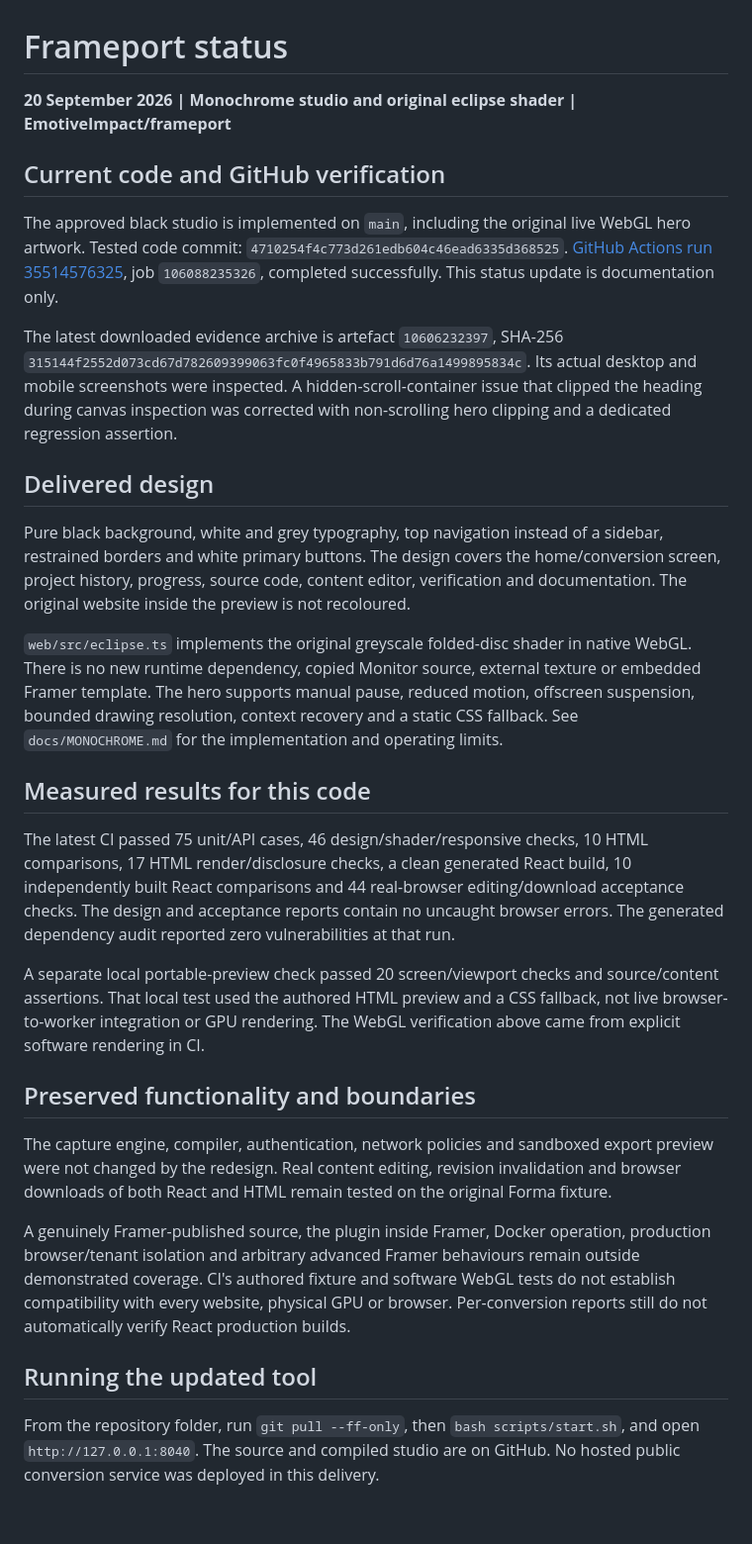
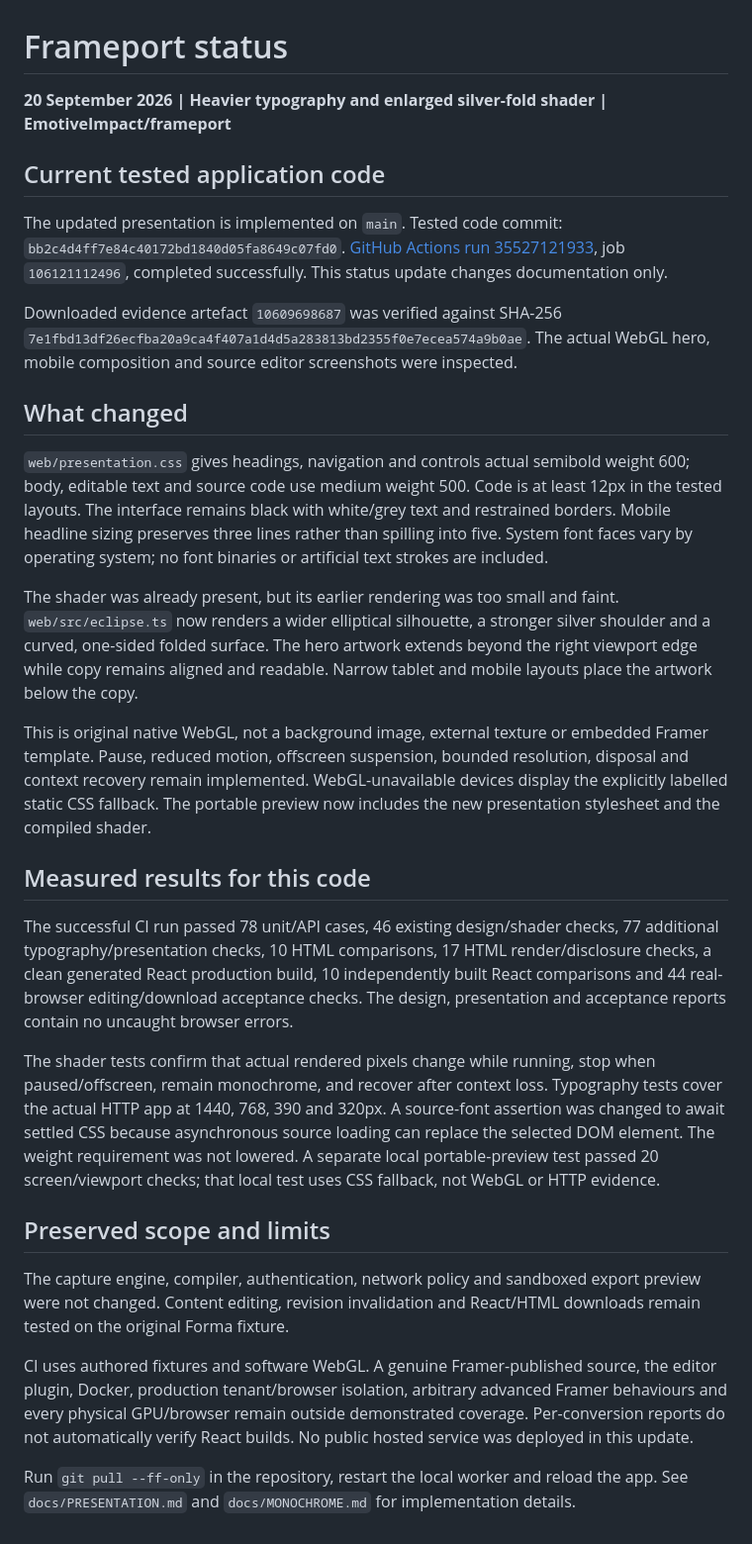
Before and after one commit to EmotiveImpact/frameport, a Markdown page: STATUS.md, the part around the change. Shown at 99% size. Drawn GitHub-style.

Commit message:
docs: record verified heavier typography and enlarged shader [skip ci]

```diff
--- a/STATUS.md
+++ b/STATUS.md
@@ -1,31 +1,31 @@
 # Frameport status
 
-**20 September 2026 | Monochrome studio and original eclipse shader | EmotiveImpact/frameport**
+**20 September 2026 | Heavier typography and enlarged silver-fold shader | EmotiveImpact/frameport**
 
-## Current code and GitHub verification
+## Current tested application code
 
-The approved black studio is implemented on `main`, including the original live WebGL hero artwork. Tested code commit: `4710254f4c773d261edb604c46ead6335d368525`. [GitHub Actions run 35514576325](https://github.com/EmotiveImpact/frameport/actions/runs/35514576325), job `106088235326`, completed successfully. This status update is documentation only.
+The updated presentation is implemented on `main`. Tested code commit: `bb2c4d4ff7e84c40172bd1840d05fa8649c07fd0`. [GitHub Actions run 35527121933](https://github.com/EmotiveImpact/frameport/actions/runs/35527121933), job `106121112496`, completed successfully. This status update changes documentation only.
 
-The latest downloaded evidence archive is artefact `10606232397`, SHA-256 `315144f2552d073cd67d782609399063fc0f4965833b791d6d76a1499895834c`. Its actual desktop and mobile screenshots were inspected. A hidden-scroll-container issue that clipped the heading during canvas inspection was corrected with non-scrolling hero clipping and a dedicated regression assertion.
+Downloaded evidence artefact `10609698687` was verified against SHA-256 `7e1fbd13df26ecfba20a9ca4f407a1d4d5a283813bd2355f0e7ecea574a9b0ae`. The actual WebGL hero, mobile composition and source editor screenshots were inspected.
 
-## Delivered design
+## What changed
 
-Pure black background, white and grey typography, top navigation instead of a sidebar, restrained borders and white primary buttons. The design covers the home/conversion screen, project history, progress, source code, content editor, verification and documentation. The original website inside the preview is not recoloured.
+`web/presentation.css` gives headings, navigation and controls actual semibold weight 600; body, editable text and source code use medium weight 500. Code is at least 12px in the tested layouts. The interface remains black with white/grey text and restrained borders. Mobile headline sizing preserves three lines rather than spilling into five. System font faces vary by operating system; no font binaries or artificial text strokes are included.
 
-`web/src/eclipse.ts` implements the original greyscale folded-disc shader in native WebGL. There is no new runtime dependency, copied Monitor source, external texture or embedded Framer template. The hero supports manual pause, reduced motion, offscreen suspension, bounded drawing resolution, context recovery and a static CSS fallback. See `docs/MONOCHROME.md` for the implementation and operating limits.
+The shader was already present, but its earlier rendering was too small and faint. `web/src/eclipse.ts` now renders a wider elliptical silhouette, a stronger silver shoulder and a curved, one-sided folded surface. The hero artwork extends beyond the right viewport edge while copy remains aligned and readable. Narrow tablet and mobile layouts place the artwork below the copy.
+
+This is original native WebGL, not a background image, external texture or embedded Framer template. Pause, reduced motion, offscreen suspension, bounded resolution, disposal and context recovery remain implemented. WebGL-unavailable devices display the explicitly labelled static CSS fallback. The portable preview now includes the new presentation stylesheet and the compiled shader.
 
 ## Measured results for this code
 
-The latest CI passed 75 unit/API cases, 46 design/shader/responsive checks, 10 HTML comparisons, 17 HTML render/disclosure checks, a clean generated React build, 10 independently built React comparisons and 44 real-browser editing/download acceptance checks. The design and acceptance reports contain no uncaught browser errors. The generated dependency audit reported zero vulnerabilities at that run.
+The successful CI run passed 78 unit/API cases, 46 existing design/shader checks, 77 additional typography/presentation checks, 10 HTML comparisons, 17 HTML render/disclosure checks, a clean generated React production build, 10 independently built React comparisons and 44 real-browser editing/download acceptance checks. The design, presentation and acceptance reports contain no uncaught browser errors.
 
-A separate local portable-preview check passed 20 screen/viewport checks and source/content assertions. That local test used the authored HTML preview and a CSS fallback, not live browser-to-worker integration or GPU rendering. The WebGL verification above came from explicit software rendering in CI.
+The shader tests confirm that actual rendered pixels change while running, stop when paused/offscreen, remain monochrome, and recover after context loss. Typography tests cover the actual HTTP app at 1440, 768, 390 and 320px. A source-font assertion was changed to await settled CSS because asynchronous source loading can replace the selected DOM element. The weight requirement was not lowered. A separate local portable-preview test passed 20 screen/viewport checks; that local test uses CSS fallback, not WebGL or HTTP evidence.
 
-## Preserved functionality and boundaries
+## Preserved scope and limits
 
-The capture engine, compiler, authentication, network policies and sandboxed export preview were not changed by the redesign. Real content editing, revision invalidation and browser downloads of both React and HTML remain tested on the original Forma fixture.
+The capture engine, compiler, authentication, network policy and sandboxed export preview were not changed. Content editing, revision invalidation and React/HTML downloads remain tested on the original Forma fixture.
 
-A genuinely Framer-published source, the plugin inside Framer, Docker operation, production browser/tenant isolation and arbitrary advanced Framer behaviours remain outside demonstrated coverage. CI's authored fixture and software WebGL tests do not establish compatibility with every website, physical GPU or browser. Per-conversion reports still do not automatically verify React production builds.
+CI uses authored fixtures and software WebGL. A genuine Framer-published source, the editor plugin, Docker, production tenant/browser isolation, arbitrary advanced Framer behaviours and every physical GPU/browser remain outside demonstrated coverage. Per-conversion reports do not automatically verify React builds. No public hosted service was deployed in this update.
 
-## Running the updated tool
-
-From the repository folder, run `git pull --ff-only`, then `bash scripts/start.sh`, and open `http://127.0.0.1:8040`. The source and compiled studio are on GitHub. No hosted public conversion service was deployed in this delivery.
+Run `git pull --ff-only` in the repository, restart the local worker and reload the app. See `docs/PRESENTATION.md` and `docs/MONOCHROME.md` for implementation details.
```
